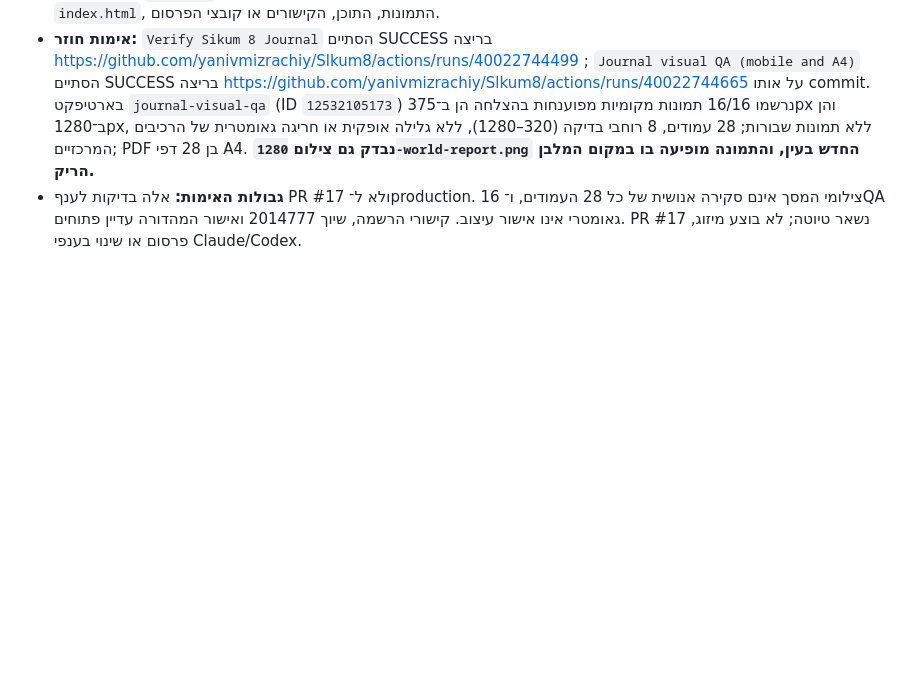
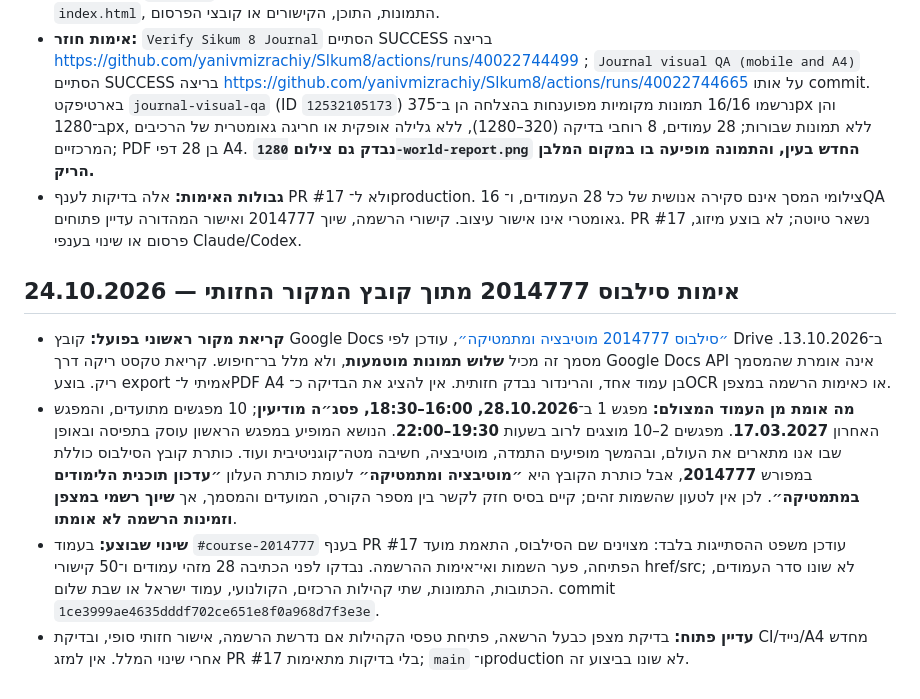
Before and after one commit to yanivmizrachiy/Slkum8, a Markdown page: SOURCE_OF_TRUTH.md, the part around the change. Drawn GitHub-style; blank space fills up the shorter version.

Commit message:
docs(ssot): record primary-source visual inspection of 2014777 syllabus and limits

```diff
--- a/SOURCE_OF_TRUTH.md
+++ b/SOURCE_OF_TRUTH.md
@@ -664,3 +664,10 @@
 - **תיקון קוד ממשי:** ב־`scripts/visual-qa.py` בענף PR #17, commit `56a9905c3293b433c3705d4539674c5a13efa92d`, נוספה טעינה יזומה ו־`decode()` לכל תמונה מקומית לפני יצירת צילומי המסך וה־PDF, עם בדיקת שגיאות ותקרת זמן. לא שונו `index.html`, התמונות, התוכן, הקישורים או קובצי הפרסום.
 - **אימות חוזר:** `Verify Sikum 8 Journal` הסתיים SUCCESS בריצה https://github.com/yanivmizrachiy/Slkum8/actions/runs/40022744499 ; `Journal visual QA (mobile and A4)` הסתיים SUCCESS בריצה https://github.com/yanivmizrachiy/Slkum8/actions/runs/40022744665 על אותו commit. בארטיפקט `journal-visual-qa` (ID `12532105173`) נרשמו 16/16 תמונות מקומיות מפוענחות בהצלחה הן ב־375px והן ב־1280px, ללא תמונות שבורות; 28 עמודים, 8 רוחבי בדיקה (320–1280), ללא גלילה אופקית או חריגה גאומטרית של הרכיבים המרכזיים; PDF בן 28 דפי A4. **נבדק גם צילום `1280-world-report.png` החדש בעין, והתמונה מופיעה בו במקום המלבן הריק.**
 - **גבולות האימות:** אלה בדיקות לענף PR #17 ולא ל־production. 16 צילומי המסך אינם סקירה אנושית של כל 28 העמודים, ו־QA גאומטרי אינו אישור עיצוב. קישורי הרשמה, שיוך 2014777 ואישור המהדורה עדיין פתוחים. PR #17 נשאר טיוטה; לא בוצע מיזוג, פרסום או שינוי בענפי Claude/Codex.
+
+
+## אימות סילבוס 2014777 מתוך קובץ המקור החזותי — 24.10.2026
+- **קריאת מקור ראשוני בפועל:** קובץ Google Docs [״סילבוס 2014777 מוטיבציה ומתמטיקה״](https://docs.google.com/document/d/1-FTftCvxTF0v1HiR4p8eUg464LUVHlfU3dd_-kuCbB4/edit), עודכן לפי Drive ב־13.10.2026. מסמך זה מכיל **שלוש תמונות מוטמעות**, ולא מלל בר־חיפוש. קריאת טקסט ריקה דרך Google Docs API אינה אומרת שהמסמך ריק. בוצע export אמיתי ל־PDF A4 בן עמוד אחד, והרינדור נבדק חזותית. אין להציג את הבדיקה כ־OCR או כאימות הרשמה במצפן.
+- **מה אומת מן העמוד המצולם:** מפגש 1 ב־**28.10.2026, 16:00–18:30, פסג״ה מודיעין**; 10 מפגשים מתועדים, והמפגש האחרון **17.03.2027**. מפגשים 2–10 מוצגים לרוב בשעות **19:30–22:00**. הנושא המופיע במפגש הראשון עוסק בתפיסה ובאופן שבו אנו מתארים את העולם, ובהמשך מופיעים התמדה, מוטיבציה, חשיבה מטה־קוגניטיבית ועוד. כותרת קובץ הסילבוס כוללת במפורש **2014777**, אבל כותרת הקובץ היא **״מוטיבציה ומתמטיקה״** לעומת כותרת העלון **״עדכון תוכנית הלימודים במתמטיקה״**. לכן אין לטעון שהשמות זהים; קיים בסיס חזק לקשר בין מספר הקורס, המועדים והמסמך, אך **שיוך רשמי במצפן וזמינות הרשמה לא אומתו**.
+- **שינוי שבוצע:** בעמוד `#course-2014777` בענף PR #17 עודכן משפט ההסתייגות בלבד: מצוינים שם הסילבוס, התאמת מועד הפתיחה, פער השמות ואי־אימות ההרשמה. נבדקו לפני הכתיבה 28 מזהי עמודים ו־50 קישורי href/src; לא שונו סדר העמודים, הכתובות, התמונות, שתי קהילות הרכזים, הקולנועי, עמוד ישראל או שבת שלום. commit `1ce3999ae4635dddf702ce651e8f0a968d7f3e3e`.
+- **עדיין פתוח:** בדיקת מצפן כבעל הרשאה, פתיחת טפסי הקהילות אם נדרשת הרשמה, אישור חזותי סופי, ובדיקת CI/נייד/A4 מחדש אחרי שינוי המלל. אין למזג PR #17 בלי בדיקות מתאימות; `main` ו־production לא שונו בביצוע זה.
```
